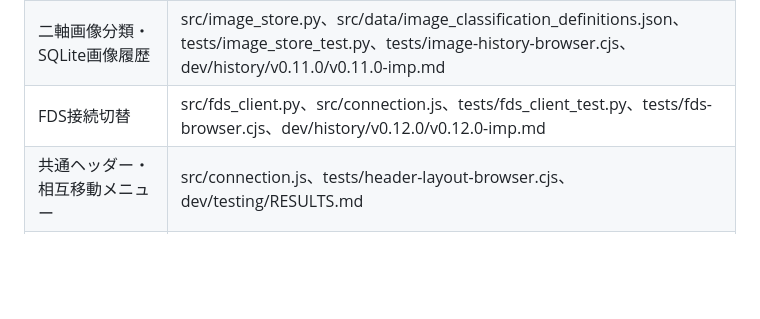
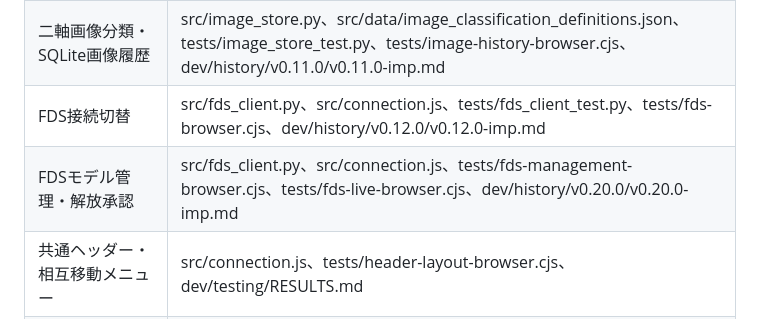
Before and after one commit to KotorinChunChun/TestJeff, a Markdown page: AGENTS.md, the part around the change. GitHub-like rendering; blank space fills up the shorter version.

```diff
--- a/AGENTS.md
+++ b/AGENTS.md
@@ -31,6 +31,7 @@
 | 画像サンプル・面積推定 | tests/photos-samples-browser.cjs、dev/history/v0.10.0/v0.10.0-imp.md |
 | 二軸画像分類・SQLite画像履歴 | src/image_store.py、src/data/image_classification_definitions.json、tests/image_store_test.py、tests/image-history-browser.cjs、dev/history/v0.11.0/v0.11.0-imp.md |
 | FDS接続切替 | src/fds_client.py、src/connection.js、tests/fds_client_test.py、tests/fds-browser.cjs、dev/history/v0.12.0/v0.12.0-imp.md |
+| FDSモデル管理・解放承認 | src/fds_client.py、src/connection.js、tests/fds-management-browser.cjs、tests/fds-live-browser.cjs、dev/history/v0.20.0/v0.20.0-imp.md |
 | 共通ヘッダー・相互移動メニュー | src/connection.js、tests/header-layout-browser.cjs、dev/testing/RESULTS.md |
 | ローカルCPU/GPU・対戦入力保持 | src/connection.js、tests/local_device_test.py、tests/connection-local-browser.cjs、tests/local-device-live-browser.cjs、dev/history/v0.16.0/v0.16.0-imp.md |
 | 対戦保存・全候補コンボ・JSON再現情報 | src/battle_store.py、src/noun-combo.js、src/reproduction.py、tests/battle_store_test.py、tests/battle-history-browser.cjs、tests/reproduction_test.py、tests/battle-storage-live-browser.cjs、dev/history/v0.17.0/v0.17.0-imp.md |
```
Also changed, not shown: dev/testing/RESULTS.md (+6 -0 lines), 2 other files.
